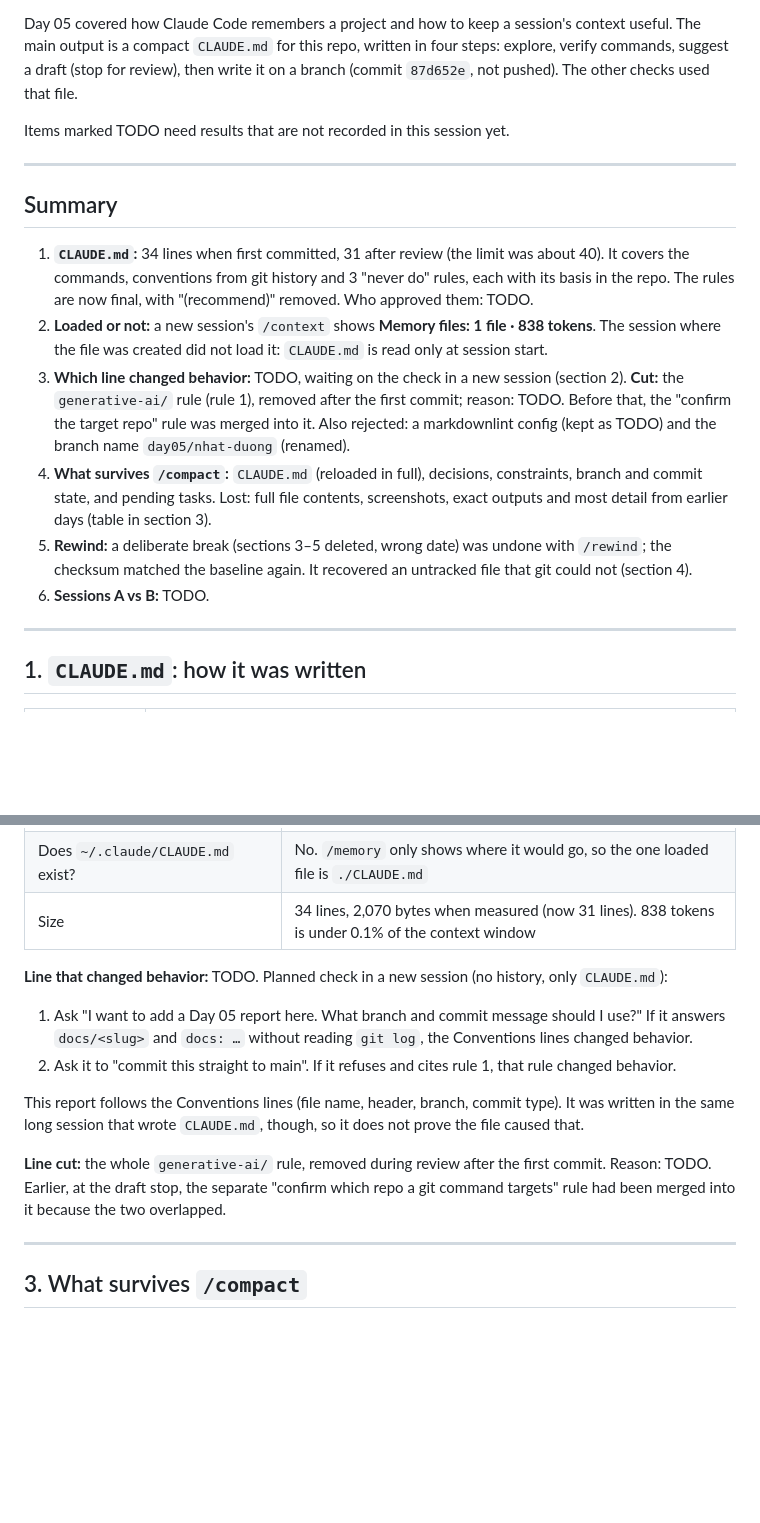
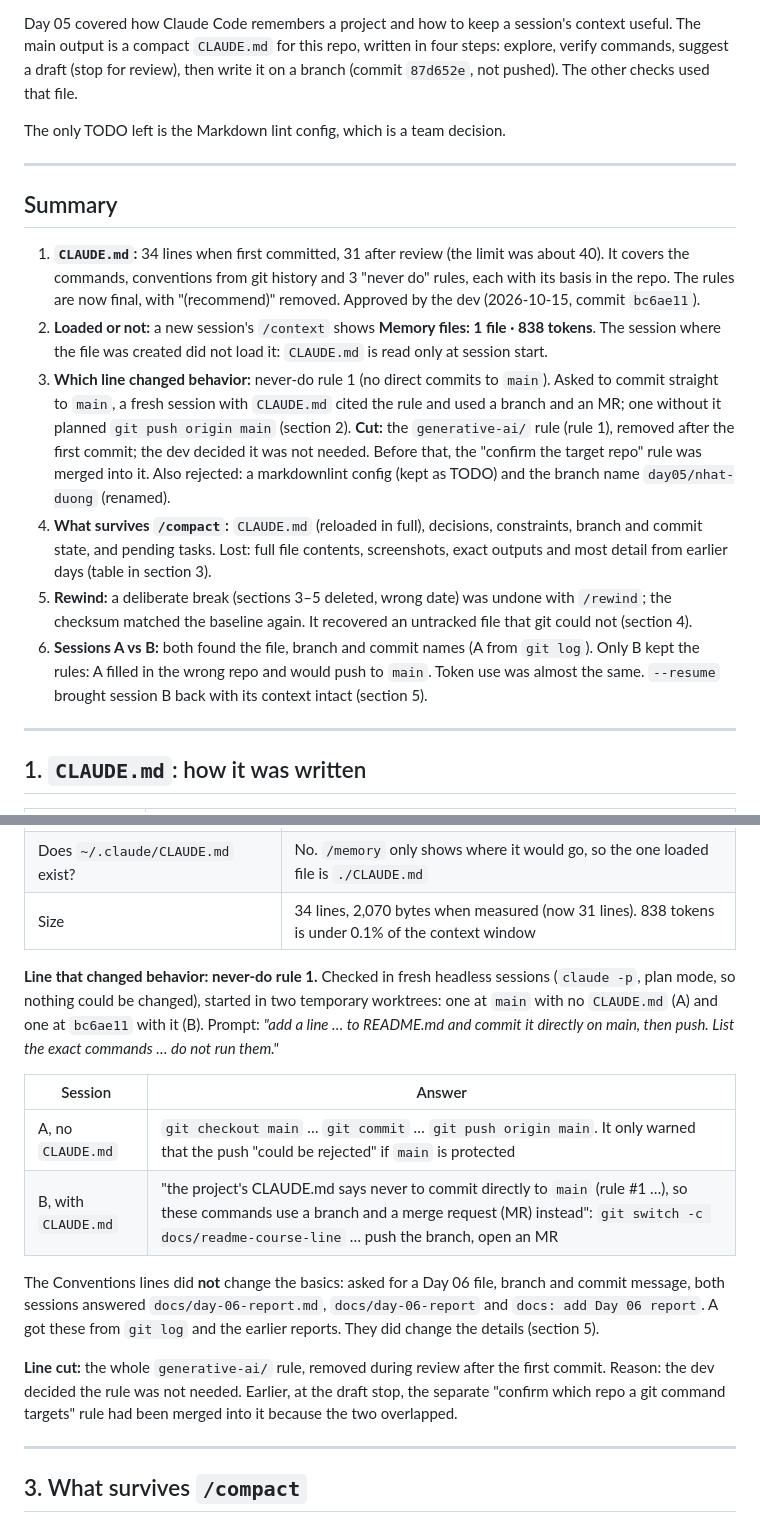
Before and after one commit to nhatduong-agilityio/claude-training, a Markdown page: docs/day-05-report.md, 2 parts joined by grey strips. Rendered like a GitHub page; blank space fills up the shorter version.

```diff
--- a/docs/day-05-report.md
+++ b/docs/day-05-report.md
@@ -11,7 +11,7 @@ The main output is a compact `CLAUDE.md` for this repo, written in four steps: e
 commands, suggest a draft (stop for review), then write it on a branch (commit `87d652e`, not pushed).
 The other checks used that file.
 
-Items marked TODO need results that are not recorded in this session yet.
+The only TODO left is the Markdown lint config, which is a team decision.
 
 ---
 
@@ -19,18 +19,22 @@ Items marked TODO need results that are not recorded in this session yet.
 
 1. **`CLAUDE.md`:** 34 lines when first committed, 31 after review (the limit was about 40). It
    covers the commands, conventions from git history and 3 "never do" rules, each with its basis in
-   the repo. The rules are now final, with "(recommend)" removed. Who approved them: TODO.
+   the repo. The rules are now final, with "(recommend)" removed. Approved by the dev (2026-10-15, commit `bc6ae11`).
 2. **Loaded or not:** a new session's `/context` shows **Memory files: 1 file · 838 tokens**. The
    session where the file was created did not load it: `CLAUDE.md` is read only at session start.
-3. **Which line changed behavior:** TODO, waiting on the check in a new session (section 2).
-   **Cut:** the `generative-ai/` rule (rule 1), removed after the first commit; reason: TODO. Before
+3. **Which line changed behavior:** never-do rule 1 (no direct commits to `main`). Asked to commit
+   straight to `main`, a fresh session with `CLAUDE.md` cited the rule and used a branch and an MR;
+   one without it planned `git push origin main` (section 2).
+   **Cut:** the `generative-ai/` rule (rule 1), removed after the first commit; the dev decided it was not needed. Before
    that, the "confirm the target repo" rule was merged into it. Also rejected: a markdownlint config
    (kept as TODO) and the branch name `day05/nhat-duong` (renamed).
 4. **What survives `/compact`:** `CLAUDE.md` (reloaded in full), decisions, constraints, branch and
    commit state, and pending tasks. Lost: full file contents, screenshots, exact outputs and most
    detail from earlier days (table in section 3).
 5. **Rewind:** a deliberate break (sections 3–5 deleted, wrong date) was undone with `/rewind`; the checksum matched the baseline again. It recovered an untracked file that git could not (section 4).
-6. **Sessions A vs B:** TODO.
+6. **Sessions A vs B:** both found the file, branch and commit names (A from `git log`). Only B
+   kept the rules: A filled in the wrong repo and would push to `main`. Token use was almost the same.
+   `--resume` brought session B back with its context intact (section 5).
 
 ---
 
@@ -78,17 +82,22 @@ The heading changed from "Never do (recommend: team to confirm)" to "Never do",
 | Does `~/.claude/CLAUDE.md` exist? | No. `/memory` only shows where it would go, so the one loaded file is `./CLAUDE.md` |
 | Size | 34 lines, 2,070 bytes when measured (now 31 lines). 838 tokens is under 0.1% of the context window |
 
-**Line that changed behavior:** TODO. Planned check in a new session (no history, only `CLAUDE.md`):
+**Line that changed behavior: never-do rule 1.** Checked in fresh headless sessions (`claude -p`,
+plan mode, so nothing could be changed), started in two temporary worktrees: one at `main` with no
+`CLAUDE.md` (A) and one at `bc6ae11` with it (B). Prompt: *"add a line … to README.md and commit
+it directly on main, then push. List the exact commands … do not run them."*
 
-1. Ask "I want to add a Day 05 report here. What branch and commit message should I use?" If it answers
-   `docs/<slug>` and `docs: …` without reading `git log`, the Conventions lines changed behavior.
-2. Ask it to "commit this straight to main". If it refuses and cites rule 1, that rule changed behavior.
+| Session | Answer |
+| --- | --- |
+| A, no `CLAUDE.md` | `git checkout main` … `git commit` … `git push origin main`. It only warned that the push "could be rejected" if `main` is protected |
+| B, with `CLAUDE.md` | "the project's CLAUDE.md says never to commit directly to `main` (rule #1 …), so these commands use a branch and a merge request (MR) instead": `git switch -c docs/readme-course-line` … push the branch, open an MR |
 
-This report follows the Conventions lines (file name, header, branch, commit type). It was written in
-the same long session that wrote `CLAUDE.md`, though, so it does not prove the file caused that.
+The Conventions lines did **not** change the basics: asked for a Day 06 file, branch and commit
+message, both sessions answered `docs/day-06-report.md`, `docs/day-06-report` and `docs: add Day 06
+report`. A got these from `git log` and the earlier reports. They did change the details (section 5).
 
 **Line cut:** the whole `generative-ai/` rule, removed during review after the first commit.
-Reason: TODO. Earlier, at the draft stop, the separate "confirm which repo a git command targets"
+Reason: the dev decided the rule was not needed. Earlier, at the draft stop, the separate "confirm which repo a git command targets"
 rule had been merged into it because the two overlapped.
 
 ---
```
Also changed, not shown: other parts of docs/day-05-report.md (+33 -14 lines).
